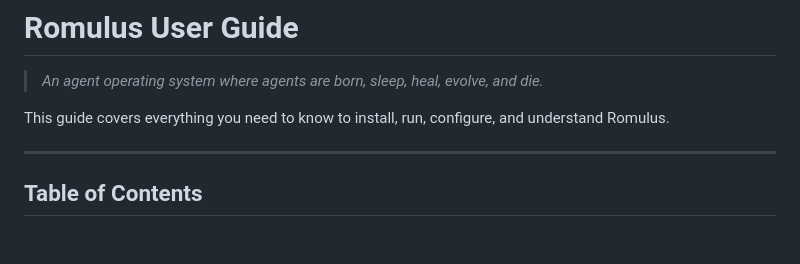
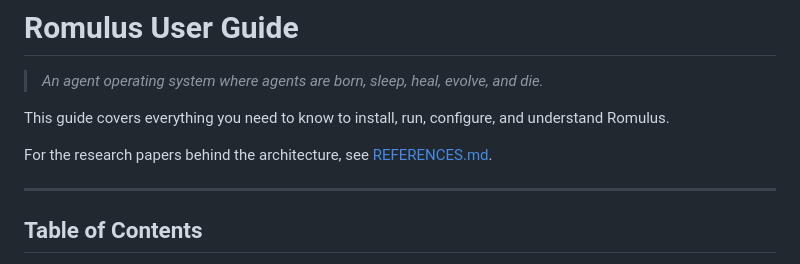
Before and after one commit to rijul-newalkar/romulus, a Markdown page: docs/USER_GUIDE.md, the part around the change. Drawn GitHub-style; blank space fills up the shorter version.

```diff
--- a/docs/USER_GUIDE.md
+++ b/docs/USER_GUIDE.md
@@ -3,6 +3,8 @@
 > *An agent operating system where agents are born, sleep, heal, evolve, and die.*
 
 This guide covers everything you need to know to install, run, configure, and understand Romulus.
+
+For the research papers behind the architecture, see [REFERENCES.md](REFERENCES.md).
 
 ---
 
```
Also changed, not shown: README.md (+17 -2 lines), docs/REFERENCES.md (added, +291 -0 lines).
